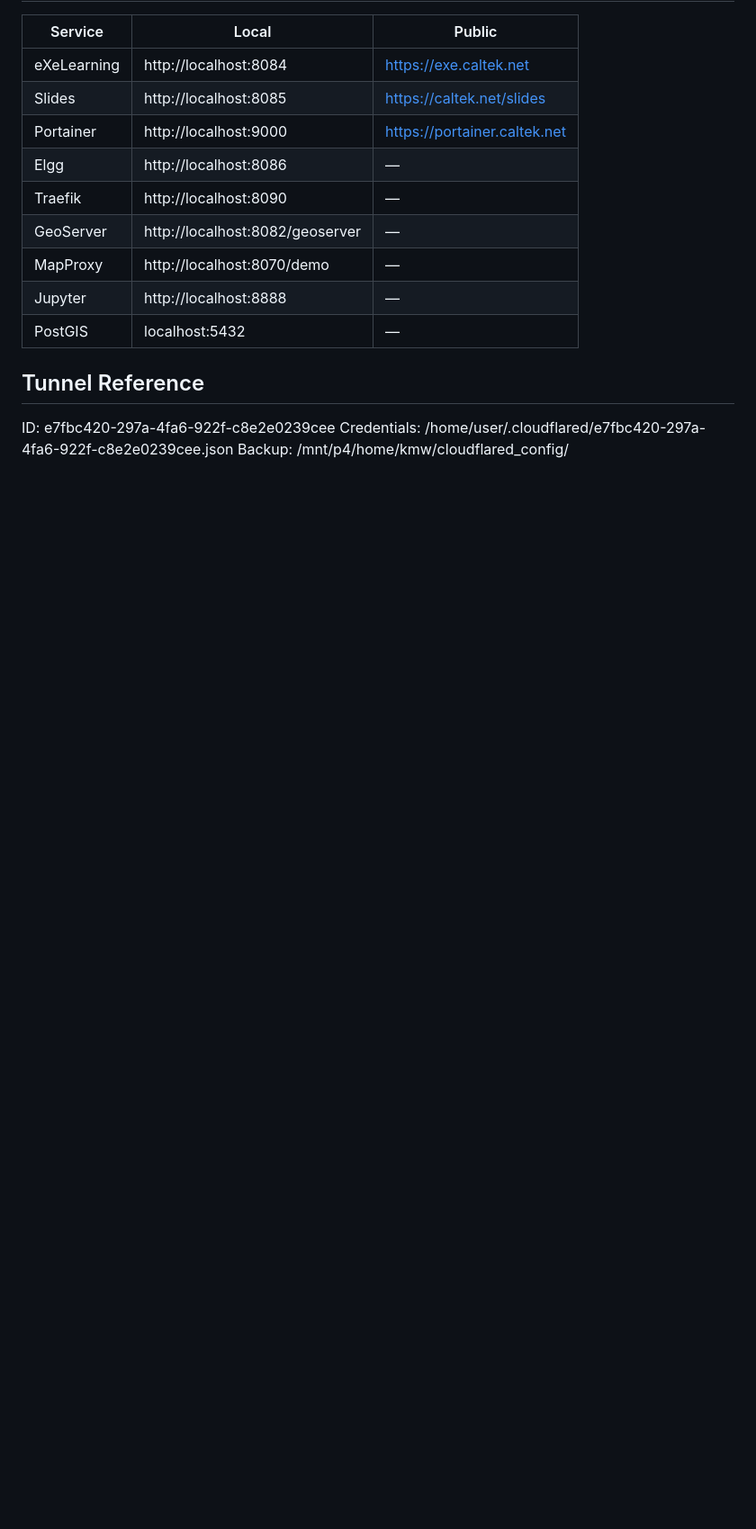
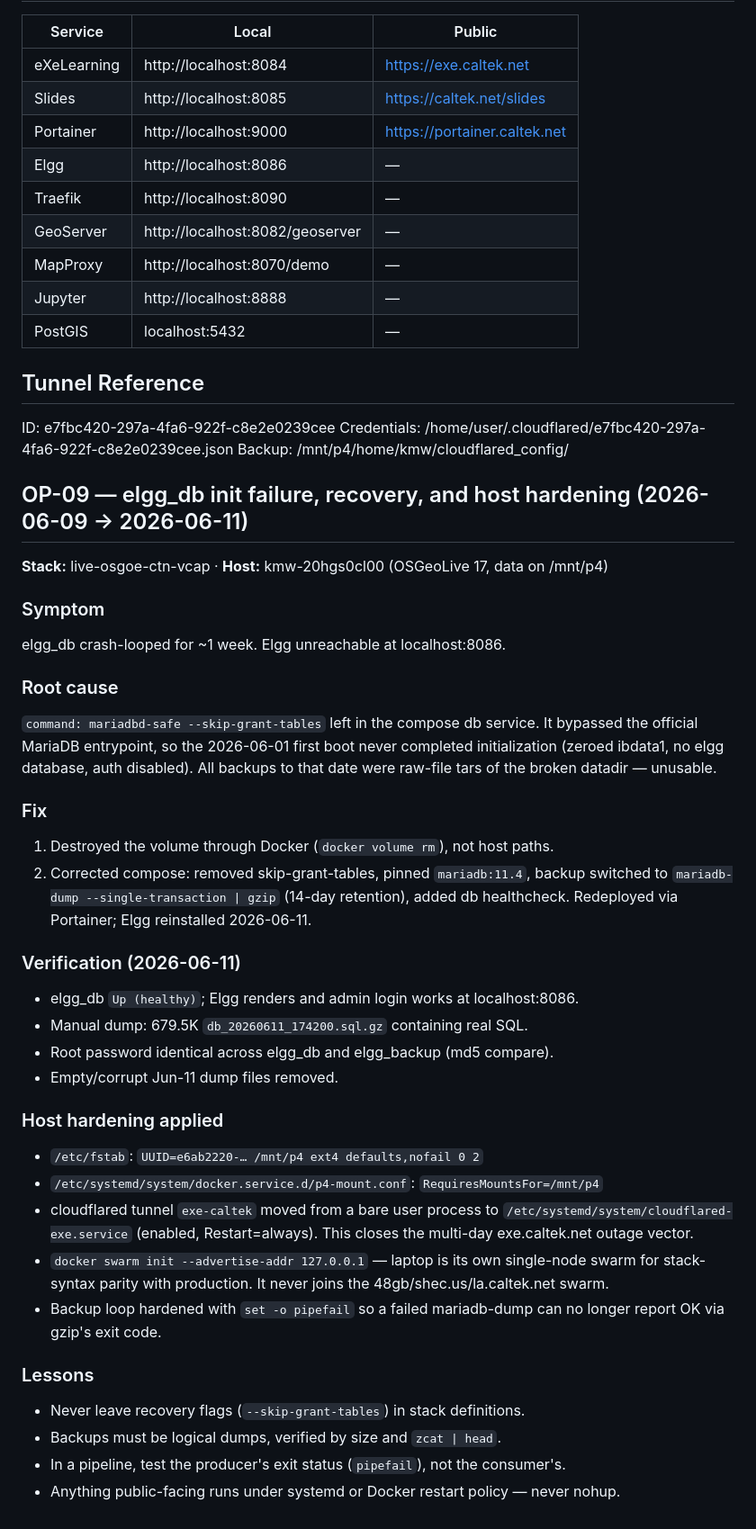
Before and after one commit to calteknet/osgeo17-vcap, a Markdown page: docs/operations.md, the part around the change. Shown at 90% size. GitHub-like rendering; blank space fills up the shorter version.

Commit message:
OP-09: elgg_db recovery + host hardening documented

```diff
--- a/docs/operations.md
+++ b/docs/operations.md
@@ -67,3 +67,45 @@ Current rules:
   ID:          e7fbc420-297a-4fa6-922f-c8e2e0239cee
   Credentials: /home/user/.cloudflared/e7fbc420-297a-4fa6-922f-c8e2e0239cee.json
   Backup:      /mnt/p4/home/kmw/cloudflared_config/
+## OP-09 — elgg_db init failure, recovery, and host hardening (2026-06-09 → 2026-06-11)
+
+**Stack:** live-osgoe-ctn-vcap · **Host:** kmw-20hgs0cl00 (OSGeoLive 17, data on /mnt/p4)
+
+### Symptom
+elgg_db crash-looped for ~1 week. Elgg unreachable at localhost:8086.
+
+### Root cause
+`command: mariadbd-safe --skip-grant-tables` left in the compose db service.
+It bypassed the official MariaDB entrypoint, so the 2026-06-01 first boot never
+completed initialization (zeroed ibdata1, no elgg database, auth disabled).
+All backups to that date were raw-file tars of the broken datadir — unusable.
+
+### Fix
+1. Destroyed the volume through Docker (`docker volume rm`), not host paths.
+2. Corrected compose: removed skip-grant-tables, pinned `mariadb:11.4`,
+   backup switched to `mariadb-dump --single-transaction | gzip` (14-day retention),
+   added db healthcheck. Redeployed via Portainer; Elgg reinstalled 2026-06-11.
+
+### Verification (2026-06-11)
+- elgg_db `Up (healthy)`; Elgg renders and admin login works at localhost:8086.
+- Manual dump: 679.5K `db_20260611_174200.sql.gz` containing real SQL.
+- Root password identical across elgg_db and elgg_backup (md5 compare).
+- Empty/corrupt Jun-11 dump files removed.
+
+### Host hardening applied
+- `/etc/fstab`: `UUID=e6ab2220-… /mnt/p4 ext4 defaults,nofail 0 2`
+- `/etc/systemd/system/docker.service.d/p4-mount.conf`: `RequiresMountsFor=/mnt/p4`
+- cloudflared tunnel `exe-caltek` moved from a bare user process to
+  `/etc/systemd/system/cloudflared-exe.service` (enabled, Restart=always).
+  This closes the multi-day exe.caltek.net outage vector.
+- `docker swarm init --advertise-addr 127.0.0.1` — laptop is its own
+  single-node swarm for stack-syntax parity with production. It never joins
+  the 48gb/shec.us/la.caltek.net swarm.
+- Backup loop hardened with `set -o pipefail` so a failed mariadb-dump can
+  no longer report OK via gzip's exit code.
+
+### Lessons
+- Never leave recovery flags (`--skip-grant-tables`) in stack definitions.
+- Backups must be logical dumps, verified by size and `zcat | head`.
+- In a pipeline, test the producer's exit status (`pipefail`), not the consumer's.
+- Anything public-facing runs under systemd or Docker restart policy — never nohup.
```
